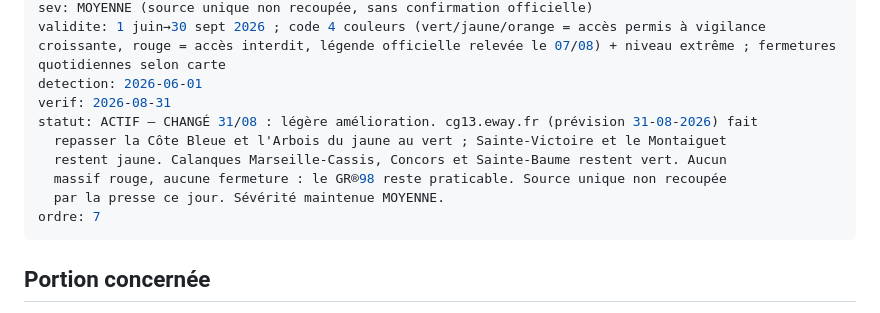
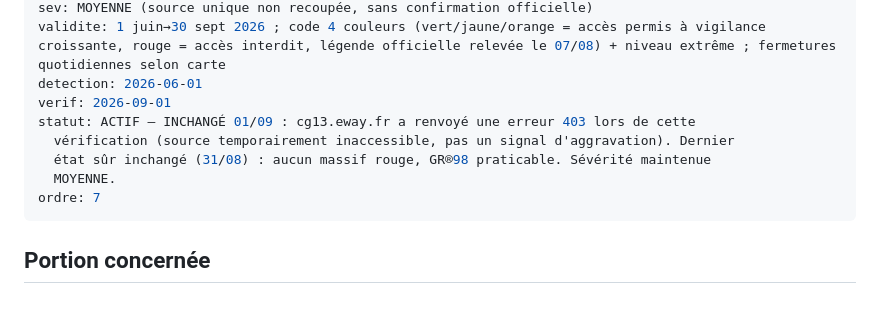
Before and after one commit to clementaes-omw/veille-sentiers-europe, a Markdown page: livrables/alertes/acces--calanques-13--risque-feu-4couleurs--2026-06-01.md, the part around the change. Rendered like a GitHub page.

Commit message:
veille: digest du 2026-09-01 (8/9 - Calanques-13, Var-83)

```diff
--- a/livrables/alertes/acces--calanques-13--risque-feu-4couleurs--2026-06-01.md
+++ b/livrables/alertes/acces--calanques-13--risque-feu-4couleurs--2026-06-01.md
@@ -5,12 +5,11 @@ itin: GR®98 (Calanques Marseille-Cassis) — refermé (rouge) le 17/08, après
 sev: MOYENNE (source unique non recoupée, sans confirmation officielle)
 validite: 1 juin→30 sept 2026 ; code 4 couleurs (vert/jaune/orange = accès permis à vigilance croissante, rouge = accès interdit, légende officielle relevée le 07/08) + niveau extrême ; fermetures quotidiennes selon carte
 detection: 2026-06-01
-verif: 2026-08-31
-statut: ACTIF — CHANGÉ 31/08 : légère amélioration. cg13.eway.fr (prévision 31-08-2026) fait
-  repasser la Côte Bleue et l'Arbois du jaune au vert ; Sainte-Victoire et le Montaiguet
-  restent jaune. Calanques Marseille-Cassis, Concors et Sainte-Baume restent vert. Aucun
-  massif rouge, aucune fermeture : le GR®98 reste praticable. Source unique non recoupée
-  par la presse ce jour. Sévérité maintenue MOYENNE.
+verif: 2026-09-01
+statut: ACTIF — INCHANGÉ 01/09 : cg13.eway.fr a renvoyé une erreur 403 lors de cette
+  vérification (source temporairement inaccessible, pas un signal d'aggravation). Dernier
+  état sûr inchangé (31/08) : aucun massif rouge, GR®98 praticable. Sévérité maintenue
+  MOYENNE.
 ordre: 7
 ---
 
```
Also changed, not shown: livrables/alertes/risque-feu--var-83--fermetures-massifs-quotidiennes--2026-07-08.md (+6 -6 lines).
